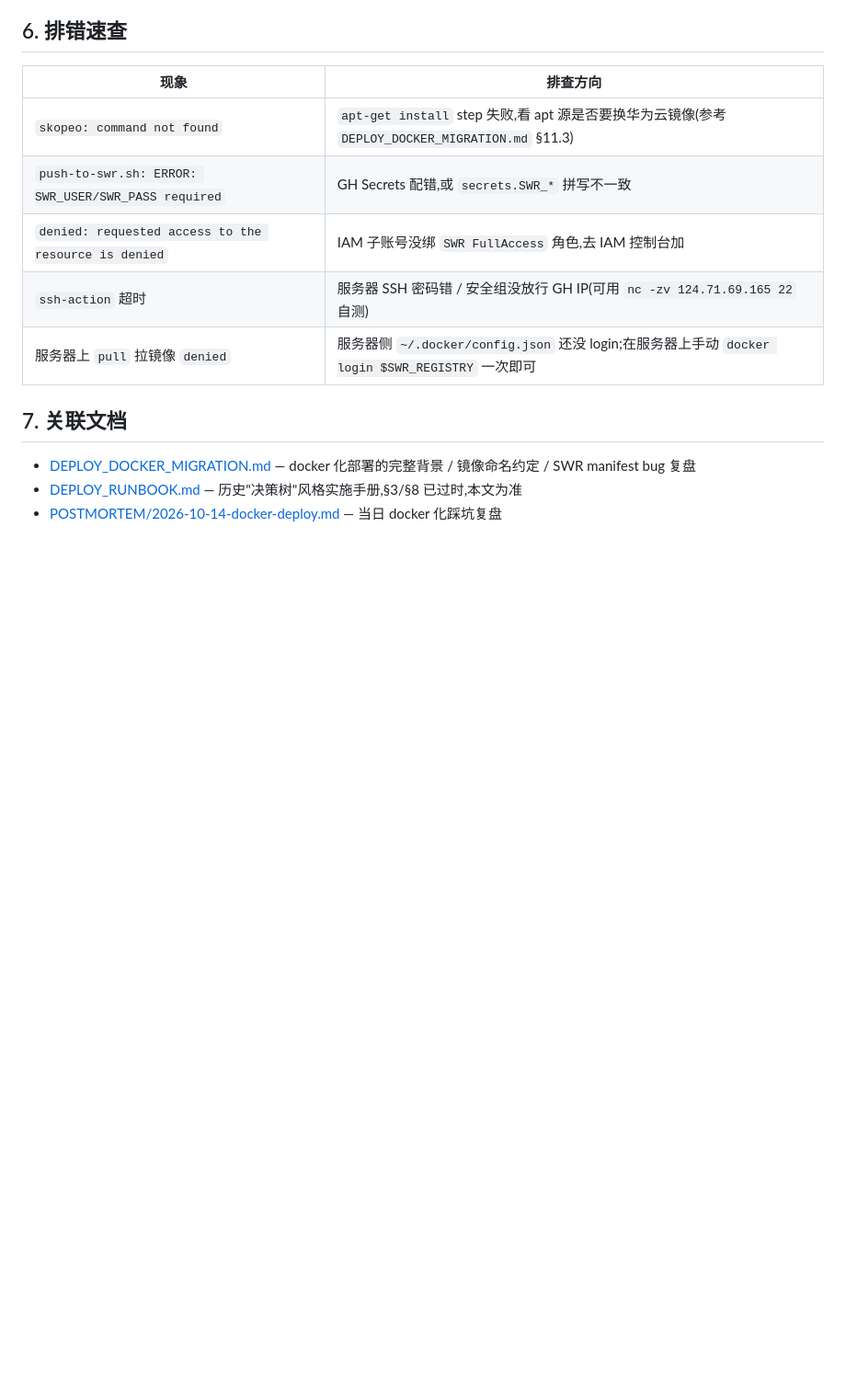
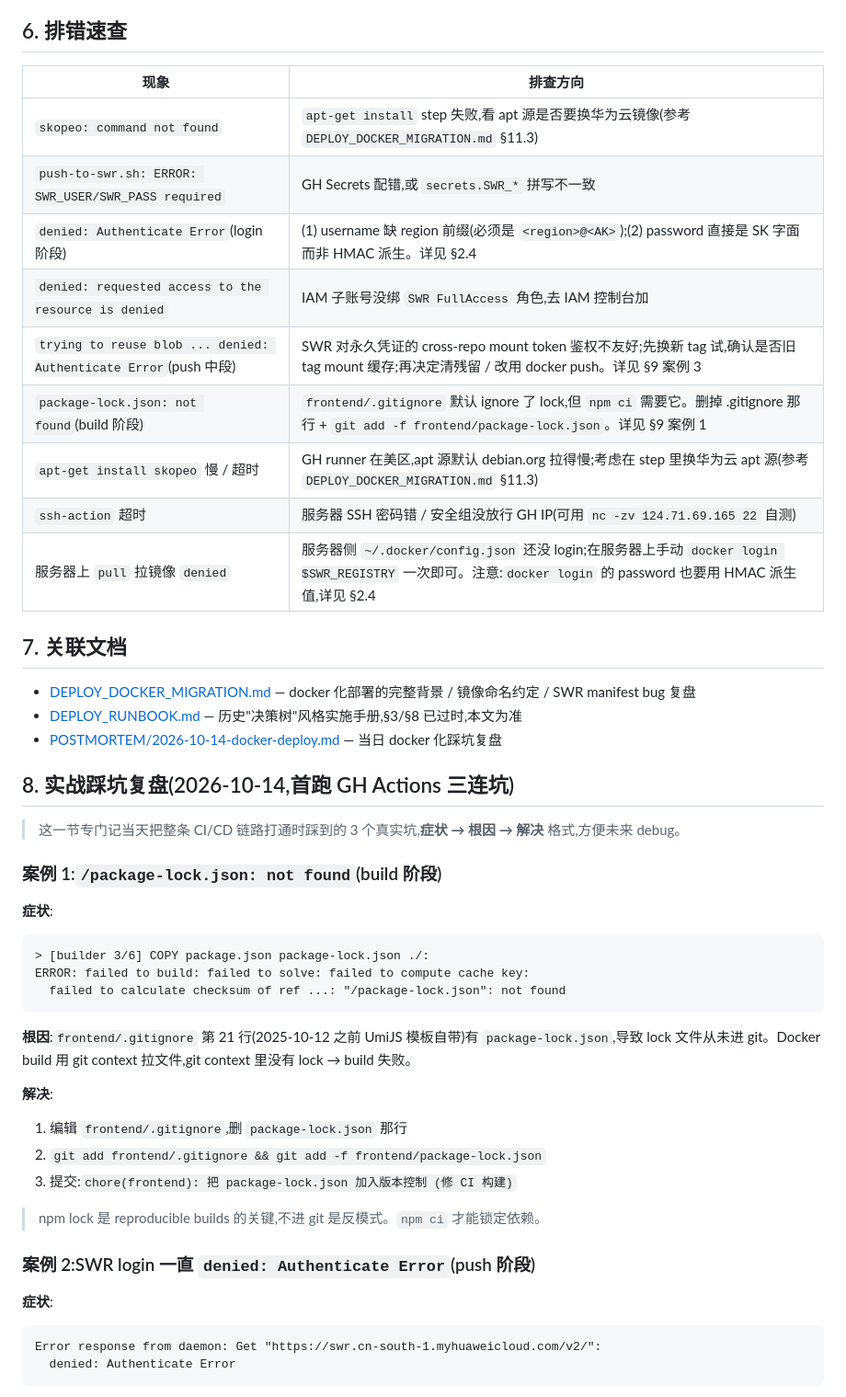
Before and after one commit to zhanzhicai2/AIFullStackTesting, a Markdown page: docs/CI_CD.md, the part around one of its changes. Shown at 92% size. Rendered like a GitHub page; blank space fills up the shorter version.

Commit message:
docs(ci): 补充排错速查(§6)+ 验证清单加 docker image ls(§4) + 实战踩坑复盘(§8)

````diff
--- a/docs/CI_CD.md
+++ b/docs/CI_CD.md
@@ -140,12 +143,49 @@ GitHub repo → **Actions → deploy-docker → Run workflow → 输入 tag(可
 |------|---------|
 | `skopeo: command not found` | `apt-get install` step 失败,看 apt 源是否要换华为云镜像(参考 `DEPLOY_DOCKER_MIGRATION.md` §11.3) |
 | `push-to-swr.sh: ERROR: SWR_USER/SWR_PASS required` | GH Secrets 配错,或 `secrets.SWR_*` 拼写不一致 |
+| `denied: Authenticate Error`(login 阶段) | (1) username 缺 region 前缀(必须是 `<region>@<AK>`);(2) password 直接是 SK 字面而非 HMAC 派生。详见 §2.4 |
 | `denied: requested access to the resource is denied` | IAM 子账号没绑 `SWR FullAccess` 角色,去 IAM 控制台加 |
+| `trying to reuse blob ... denied: Authenticate Error`(push 中段) | SWR 对永久凭证的 cross-repo mount token 鉴权不友好;先换新 tag 试,确认是否旧 tag mount 缓存;再决定清残留 / 改用 docker push。详见 §9 案例 3 |
+| `package-lock.json: not found`(build 阶段) | `frontend/.gitignore` 默认 ignore 了 lock,但 `npm ci` 需要它。删掉 .gitignore 那行 + `git add -f frontend/package-lock.json`。详见 §9 案例 1 |
+| `apt-get install skopeo` 慢 / 超时 | GH runner 在美区,apt 源默认 debian.org 拉得慢;考虑在 step 里换华为云 apt 源(参考 `DEPLOY_DOCKER_MIGRATION.md` §11.3) |
 | `ssh-action` 超时 | 服务器 SSH 密码错 / 安全组没放行 GH IP(可用 `nc -zv 124.71.69.165 22` 自测) |
-| 服务器上 `pull` 拉镜像 `denied` | 服务器侧 `~/.docker/config.json` 还没 login;在服务器上手动 `docker login $SWR_REGISTRY` 一次即可 |
+| 服务器上 `pull` 拉镜像 `denied` | 服务器侧 `~/.docker/config.json` 还没 login;在服务器上手动 `docker login $SWR_REGISTRY` 一次即可。注意:`docker login` 的 password 也要用 HMAC 派生值,详见 §2.4 |
 
 ## 7. 关联文档
 
 - [DEPLOY_DOCKER_MIGRATION.md](./DEPLOY_DOCKER_MIGRATION.md) — docker 化部署的完整背景 / 镜像命名约定 / SWR manifest bug 复盘
 - [DEPLOY_RUNBOOK.md](./DEPLOY_RUNBOOK.md) — 历史"决策树"风格实施手册,§3/§8 已过时,本文为准
 - [POSTMORTEM/2026-10-14-docker-deploy.md](./POSTMORTEM/2026-10-14-docker-deploy.md) — 当日 docker 化踩坑复盘
+
+## 8. 实战踩坑复盘(2026-10-14,首跑 GH Actions 三连坑)
+
+> 这一节专门记当天把整条 CI/CD 链路打通时踩到的 3 个真实坑,**症状 → 根因 → 解决** 格式,方便未来 debug。
+
+### 案例 1:`/package-lock.json: not found`(build 阶段)
+
+**症状**:
+
+```
+> [builder 3/6] COPY package.json package-lock.json ./:
+ERROR: failed to build: failed to solve: failed to compute cache key:
+  failed to calculate checksum of ref ...: "/package-lock.json": not found
+```
+
+**根因**:`frontend/.gitignore` 第 21 行(2025-10-12 之前 UmiJS 模板自带)有 `package-lock.json`,导致 lock 文件从未进 git。Docker build 用 git context 拉文件,git context 里没有 lock → build 失败。
+
+**解决**:
+1. 编辑 `frontend/.gitignore`,删 `package-lock.json` 那行
+2. `git add frontend/.gitignore && git add -f frontend/package-lock.json`
+3. 提交:`chore(frontend): 把 package-lock.json 加入版本控制 (修 CI 构建)`
+
+> npm lock 是 reproducible builds 的关键,不进 git 是反模式。`npm ci` 才能锁定依赖。
+
+### 案例 2:SWR login 一直 `denied: Authenticate Error`(push 阶段)
+
+**症状**:
+
+```
+Error response from daemon: Get "https://swr.cn-south-1.myhuaweicloud.com/v2/":
+  denied: Authenticate Error
+```
+
````
Also changed, not shown: other parts of docs/CI_CD.md (+68 -1 lines).
